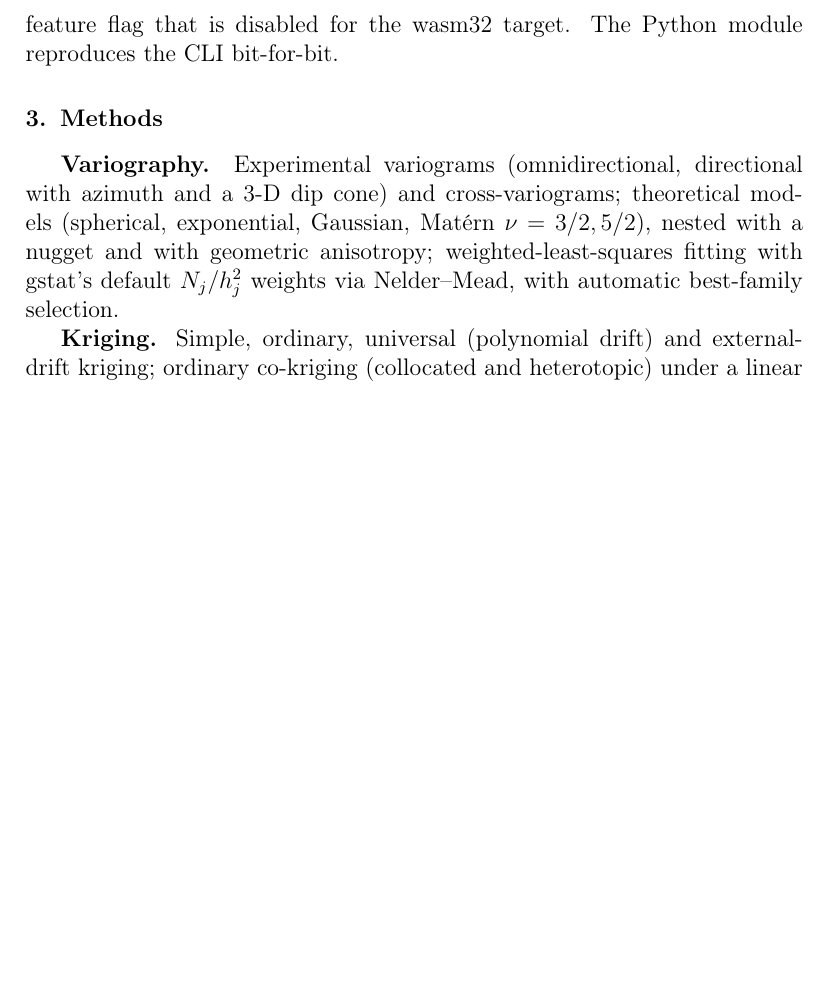
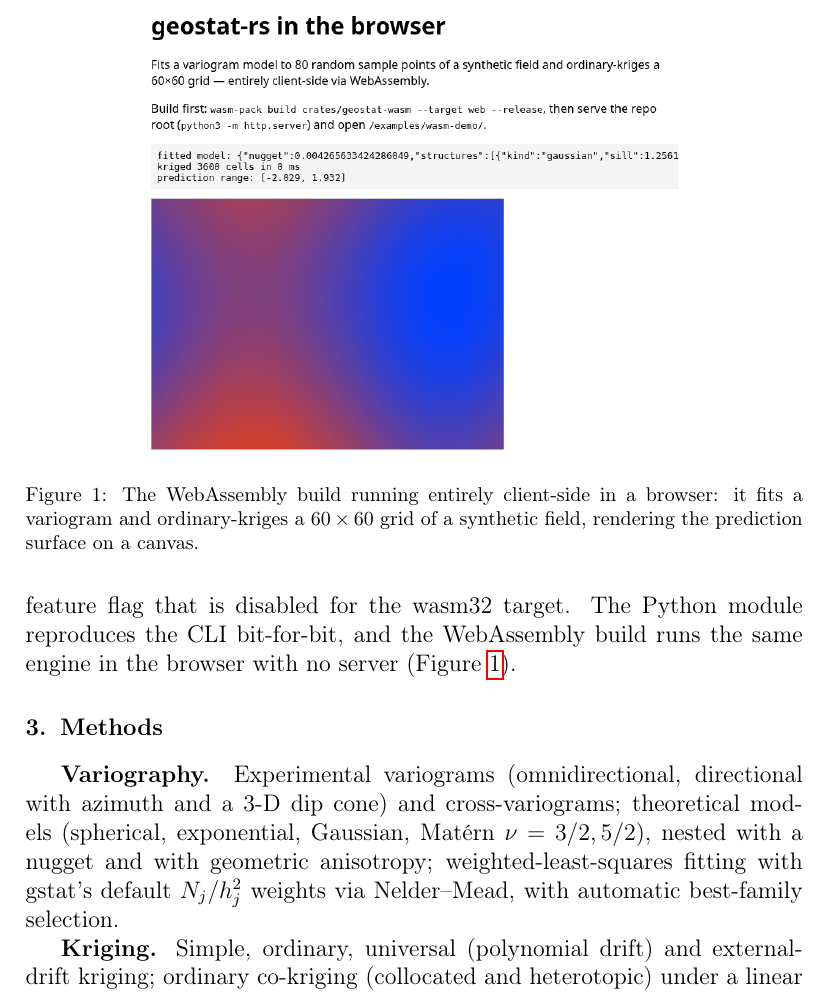
Before and after one commit to franciscoparrao/geostat-rs, a LaTeX paper (paper/geostat-rs.tex): part of page 3 of 10 before the commit and part of page 3 of 11 after it, cut at the place of the change, the shorter picture padded with empty space. Compiled offline with pdfLaTeX.

Commit message:
paper: add WebAssembly demo figure
Built the WASM demo (wasm-pack --target web), served it and screenshotted the
browser running the engine client-side: it fits a variogram and ordinary-kriges
a 60x60 grid of a synthetic field, rendering the prediction surface on a canvas.
Added as Figure (WebAssembly build) in the design section.

fig_wasm.png is a committed static asset (a screenshot, not produced by the
figure pipeline); .gitignore excepts it and figures/README documents how to
regenerate it.

Co-Authored-By: Claude Fable 5 <noreply@anthropic.com>

```diff
--- a/paper/geostat-rs.tex
+++ b/paper/geostat-rs.tex
@@ -99,7 +99,17 @@ sequential simulation uses an incremental bucket grid. A deterministic
 random-number generator (xoshiro256++) makes simulation reproducible:
 the same seed yields identical realizations on any platform. Native parallelism
 (rayon) is behind a feature flag that is disabled for the wasm32 target. The
-Python module reproduces the CLI bit-for-bit.
+Python module reproduces the CLI bit-for-bit, and the WebAssembly build runs
+the same engine in the browser with no server (Figure~\ref{fig:wasm}).
+
+\begin{figure}[t]
+\centering
+\includegraphics[width=0.7\linewidth]{fig_wasm.png}
+\caption{The WebAssembly build running entirely client-side in a browser: it
+fits a variogram and ordinary-kriges a $60\times60$ grid of a synthetic field,
+rendering the prediction surface on a canvas.}
+\label{fig:wasm}
+\end{figure}
 
 \section{Methods}
 \label{sec:methods}
```
Also changed, not shown: figures/README.md, figures/fig_wasm.png (added), 1 other file.
